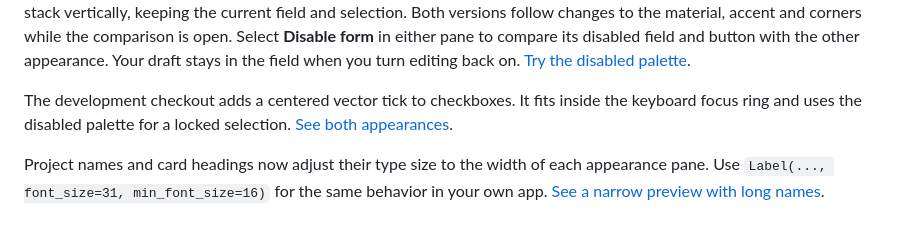
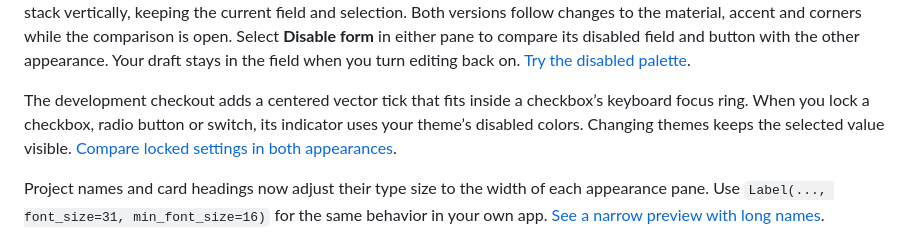
Before and after one commit to Swir/Swirui, a Markdown page: README.md, the part around the change. Rendered like a GitHub page.

Commit message:
Preserve radio and switch state in authored disabled palettes

```diff
--- a/README.md
+++ b/README.md
@@ -40,9 +40,10 @@ comparison is open. Select **Disable form** in either pane to compare its
 disabled field and button with the other appearance. Your draft stays in the
 field when you turn editing back on. [Try the disabled palette](https://github.com/Swir/Swirui/blob/v0.2.0b2/docs/development-0.2.md#compare-disabled-form-colors).
 
-The development checkout adds a centered vector tick to checkboxes. It fits
-inside the keyboard focus ring and uses the disabled palette for a locked
-selection. [See both appearances](docs/development-0.2.md#check-a-box-in-both-appearances).
+The development checkout adds a centered vector tick that fits inside a
+checkbox’s keyboard focus ring. When you lock a checkbox, radio button or
+switch, its indicator uses your theme’s disabled colors. Changing themes
+keeps the selected value visible. [Compare locked settings in both appearances](docs/development-0.2.md#compare-locked-settings).
 
 Project names and card headings now adjust their type size to the width of
 each appearance pane. Use `Label(..., font_size=31, min_font_size=16)` for
```
Also changed, not shown: docs/development-0.2.md (+16 -0 lines), docs/screenshots/locked-toggle-palettes.png (added), 4 other files.
